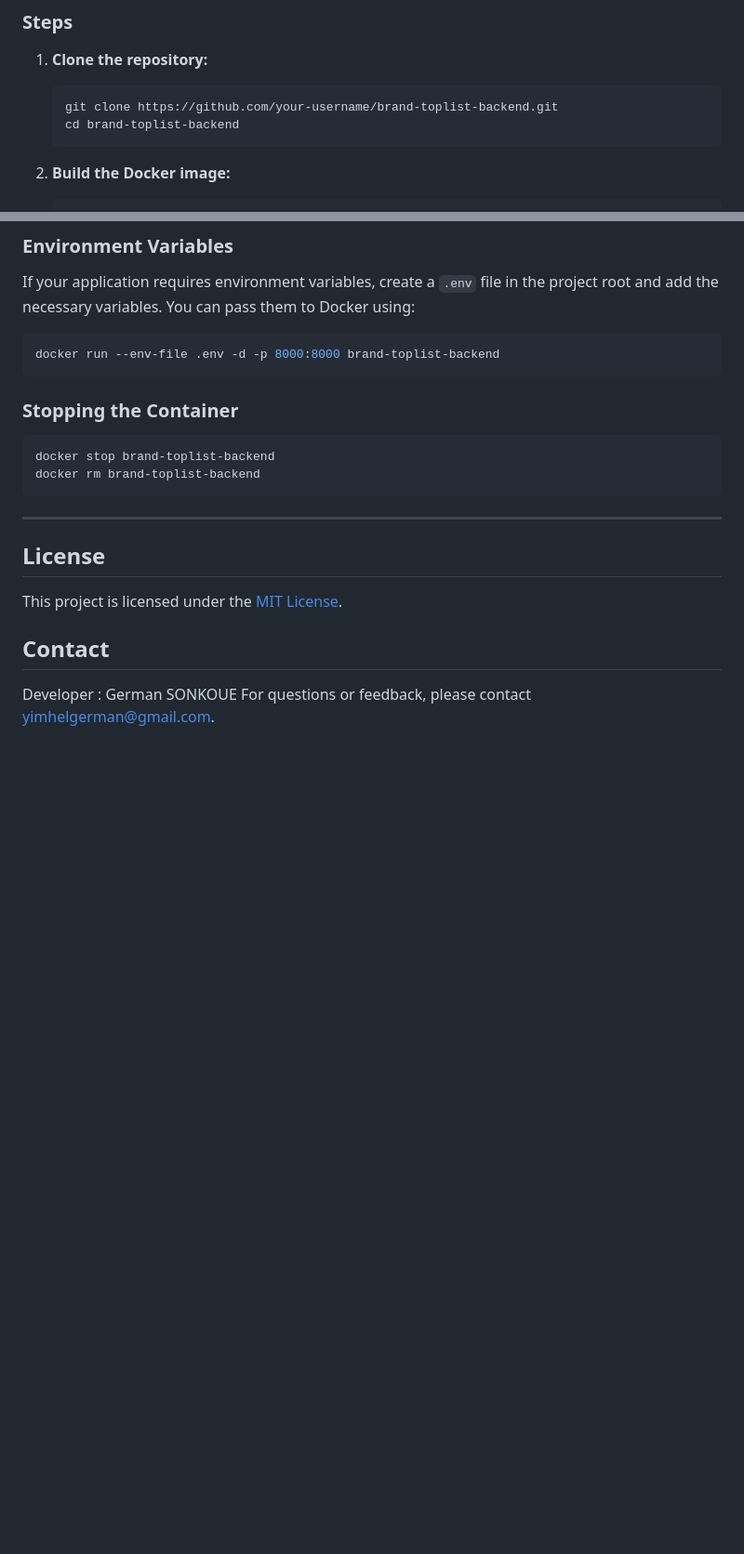
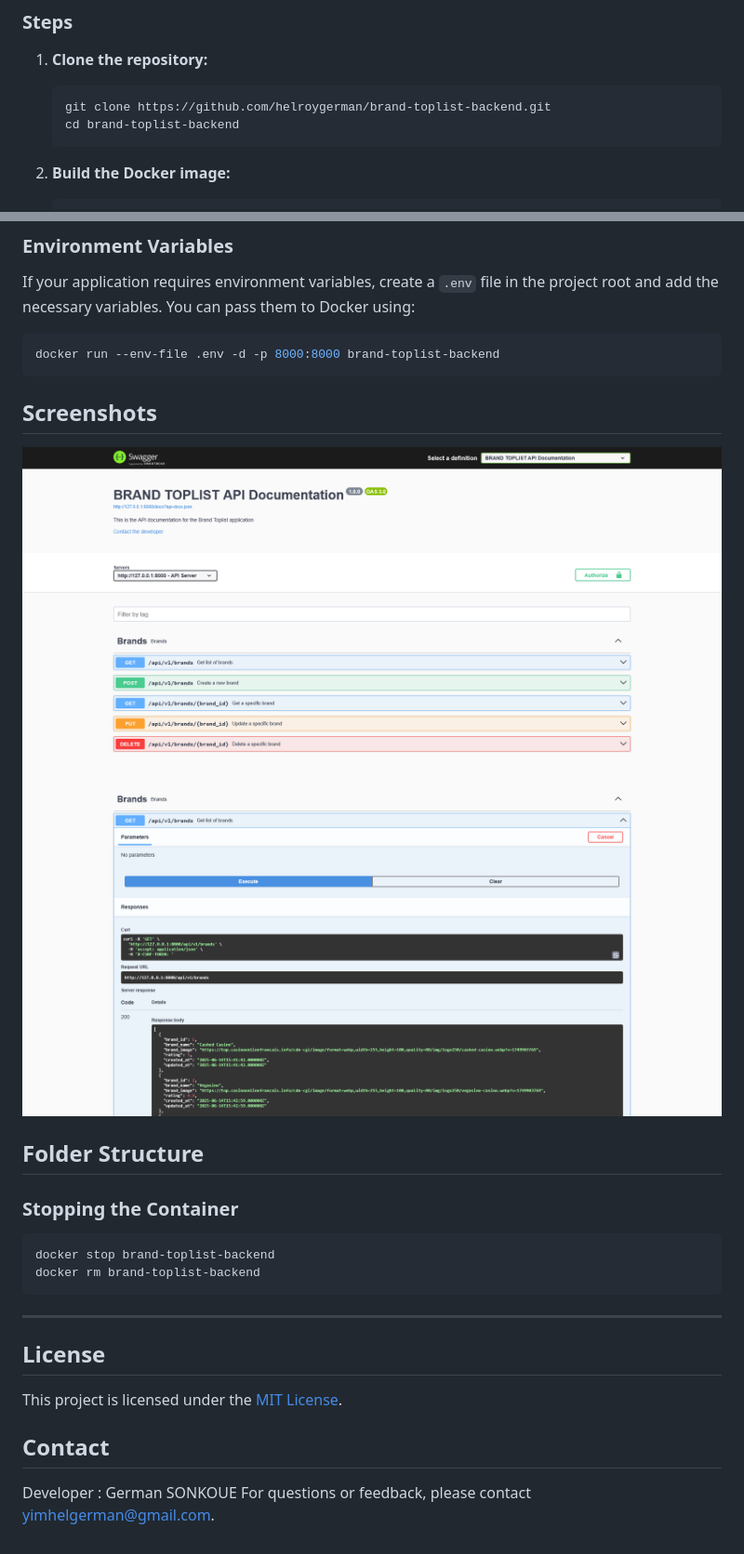
Before and after one commit to helroygerman/brand-toplist-backend, a Markdown page: README.md, 2 parts joined by grey strips. Shown: that part at 93% size. Drawn GitHub-style; pictures changed too: screenshots/screenshot1.png (added), screenshots/screenshot2.png (added); blank space fills up the shorter version.

````diff
--- a/README.md
+++ b/README.md
@@ -12,7 +12,7 @@ This project provides the backend for the Brand Toplist application.
 
 1. **Clone the repository:**
     ```bash
-    git clone https://github.com/your-username/brand-toplist-backend.git
+    git clone https://github.com/helroygerman/brand-toplist-backend.git
     cd brand-toplist-backend
     ```
 
@@ -36,6 +36,15 @@ If your application requires environment variables, create a `.env` file in the
 docker run --env-file .env -d -p 8000:8000 brand-toplist-backend
 ```
 
+## Screenshots
+
+
+
+![Screenshot 1](screenshots/screenshot1.png)
+![Screenshot 2](screenshots/screenshot2.png)
+
+## Folder Structure
+
 ### Stopping the Container
 
 ```bash
````
Also changed, not shown: 1 other file.
